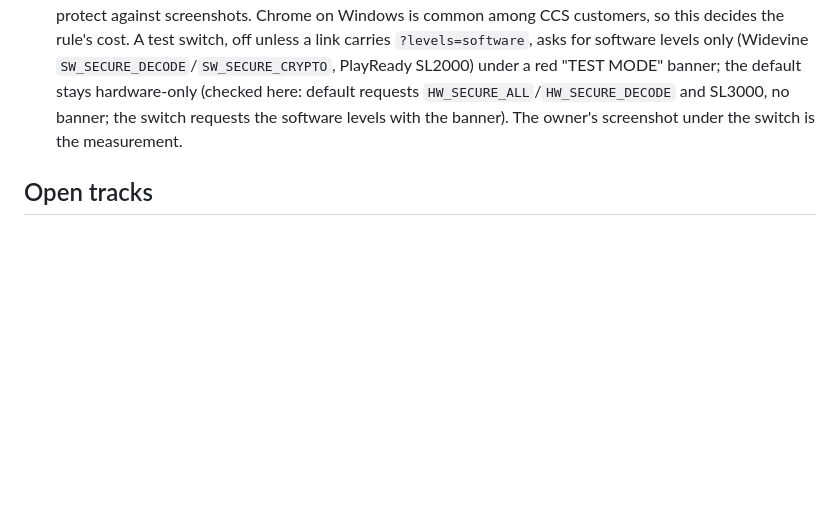
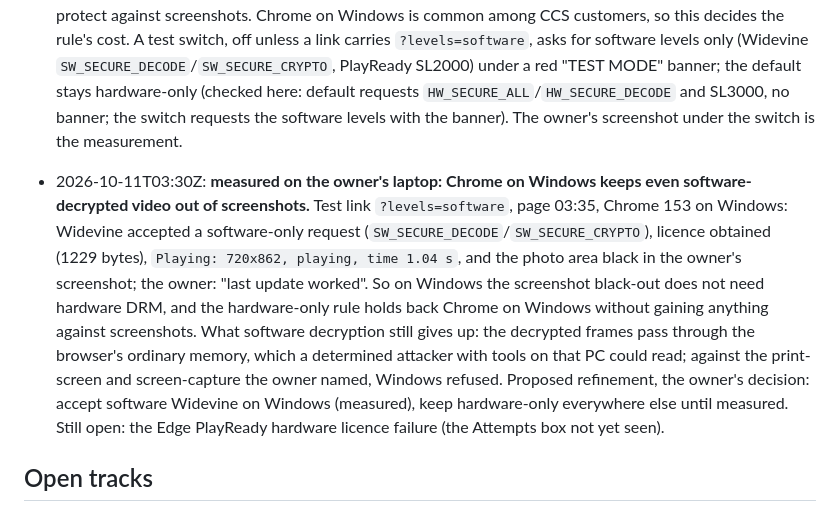
Before and after one commit to oneandroid-max/ccs-protected-still-proof, a Markdown page: PLAN.md, the part around the change. Rendered like a GitHub page; blank space fills up the shorter version.

Commit message:
docs(plan): measured — Chrome on Windows keeps software-decrypted video out of screenshots; rule refinement proposed
Co-Authored-By: Claude Opus 5.5 <noreply@anthropic.com>
Claude-Session: https://claude.ai/code/session_011eVfaaDB7XRwQU9VAri2zQ

```diff
--- a/PLAN.md
+++ b/PLAN.md
@@ -115,6 +115,8 @@ device for it; no outside service is in the chain.
 
 - 2026-10-11T03:35Z: **the hardware-only rule holds the photo back in Chrome on the owner's laptop — and one test decides whether that is right on Windows.** The owner's laptop, Chrome, page 03:25: Widevine refused a hardware-only request (6001) and PlayReady refused too (Chrome on Windows carries no PlayReady), so the photo was held back — the rule working as written. But Chrome on this laptop played the photo earlier today and the owner's screenshots were black; if that was software decryption, Windows keeps even software-decrypted video out of screenshots, and the rule is blocking a browser that does protect against screenshots. Chrome on Windows is common among CCS customers, so this decides the rule's cost. A test switch, off unless a link carries `?levels=software`, asks for software levels only (Widevine `SW_SECURE_DECODE`/`SW_SECURE_CRYPTO`, PlayReady SL2000) under a red "TEST MODE" banner; the default stays hardware-only (checked here: default requests `HW_SECURE_ALL`/`HW_SECURE_DECODE` and SL3000, no banner; the switch requests the software levels with the banner). The owner's screenshot under the switch is the measurement.
 
+- 2026-10-11T03:30Z: **measured on the owner's laptop: Chrome on Windows keeps even software-decrypted video out of screenshots.** Test link `?levels=software`, page 03:35, Chrome 153 on Windows: Widevine accepted a software-only request (`SW_SECURE_DECODE`/`SW_SECURE_CRYPTO`), licence obtained (1229 bytes), `Playing: 720x862, playing, time 1.04 s`, and the photo area black in the owner's screenshot; the owner: "last update worked". So on Windows the screenshot black-out does not need hardware DRM, and the hardware-only rule holds back Chrome on Windows without gaining anything against screenshots. What software decryption still gives up: the decrypted frames pass through the browser's ordinary memory, which a determined attacker with tools on that PC could read; against the print-screen and screen-capture the owner named, Windows refused. Proposed refinement, the owner's decision: accept software Widevine on Windows (measured), keep hardware-only everywhere else until measured. Still open: the Edge PlayReady hardware licence failure (the Attempts box not yet seen).
+
 ## Open tracks
 
 1. **Web, black capture without a vendor path.** No mechanism is known. Candidates are tried one at a time and each result is written here, pass or fail, with the command or screenshot that showed it.
```
